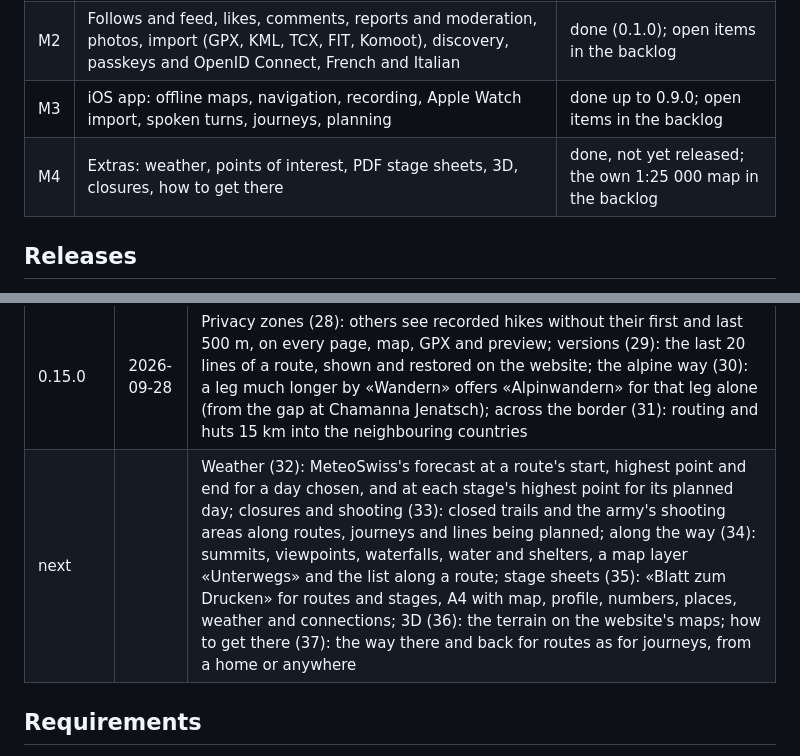
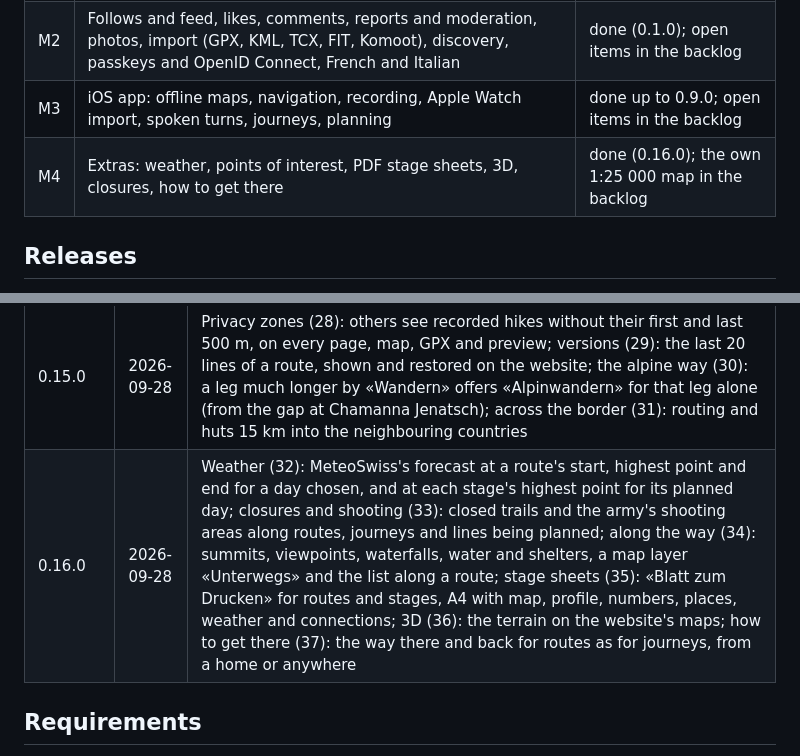
Before and after one commit to tellbow/alvyo, a Markdown page: docs/plan.md, 2 parts joined by grey strips. Rendered like a GitHub page.

Commit message:
docs: release 0.16.0
Co-Authored-By: Claude Opus 5.5 (1M context) <noreply@anthropic.com>

```diff
--- a/docs/plan.md
+++ b/docs/plan.md
@@ -30,7 +30,7 @@ official figures: [hiking-time.md](hiking-time.md).
 | M1 | Web planner, journeys and stages, sharing, GPX export, public pages, deployment | done (0.1.0) |
 | M2 | Follows and feed, likes, comments, reports and moderation, photos, import (GPX, KML, TCX, FIT, Komoot), discovery, passkeys and OpenID Connect, French and Italian | done (0.1.0); open items in the backlog |
 | M3 | iOS app: offline maps, navigation, recording, Apple Watch import, spoken turns, journeys, planning | done up to 0.9.0; open items in the backlog |
-| M4 | Extras: weather, points of interest, PDF stage sheets, 3D, closures, how to get there | done, not yet released; the own 1:25 000 map in the backlog |
+| M4 | Extras: weather, points of interest, PDF stage sheets, 3D, closures, how to get there | done (0.16.0); the own 1:25 000 map in the backlog |
 
 ## Releases
 
@@ -55,7 +55,7 @@ A `v*` tag builds the images; Flux deploys them
 | 0.13.0 | 2026-09-28 | From home and back by public transport (24): up to five homes, per journey and person the way from a home to the first stage and back from the last, leaving after or arriving before a time; the connections from the Swiss Open Journey Planner, the chosen one drawn on the map (not in the GPX) |
 | 0.14.0 | 2026-09-28 | The website on a phone (25): a menu below 1280 px, the map above the panel below 768 px, a page for unknown addresses and errors, distances in the reader's language, the elevation profile folds away, start dots on the discover map; readable colours (26): grade badges, grey text, grade and stage colours that differ for colour-blind readers, 16 px fields on touch screens; in the app numbers like the website and profiles spanning the route's heights; recording without a route (27): the record button records a hike that becomes a route; names under the icons of the app's bar |
 | 0.15.0 | 2026-09-28 | Privacy zones (28): others see recorded hikes without their first and last 500 m, on every page, map, GPX and preview; versions (29): the last 20 lines of a route, shown and restored on the website; the alpine way (30): a leg much longer by «Wandern» offers «Alpinwandern» for that leg alone (from the gap at Chamanna Jenatsch); across the border (31): routing and huts 15 km into the neighbouring countries |
-| next | | Weather (32): MeteoSwiss's forecast at a route's start, highest point and end for a day chosen, and at each stage's highest point for its planned day; closures and shooting (33): closed trails and the army's shooting areas along routes, journeys and lines being planned; along the way (34): summits, viewpoints, waterfalls, water and shelters, a map layer «Unterwegs» and the list along a route; stage sheets (35): «Blatt zum Drucken» for routes and stages, A4 with map, profile, numbers, places, weather and connections; 3D (36): the terrain on the website's maps; how to get there (37): the way there and back for routes as for journeys, from a home or anywhere |
+| 0.16.0 | 2026-09-28 | Weather (32): MeteoSwiss's forecast at a route's start, highest point and end for a day chosen, and at each stage's highest point for its planned day; closures and shooting (33): closed trails and the army's shooting areas along routes, journeys and lines being planned; along the way (34): summits, viewpoints, waterfalls, water and shelters, a map layer «Unterwegs» and the list along a route; stage sheets (35): «Blatt zum Drucken» for routes and stages, A4 with map, profile, numbers, places, weather and connections; 3D (36): the terrain on the website's maps; how to get there (37): the way there and back for routes as for journeys, from a home or anywhere |
 
 ## Requirements
 
```
